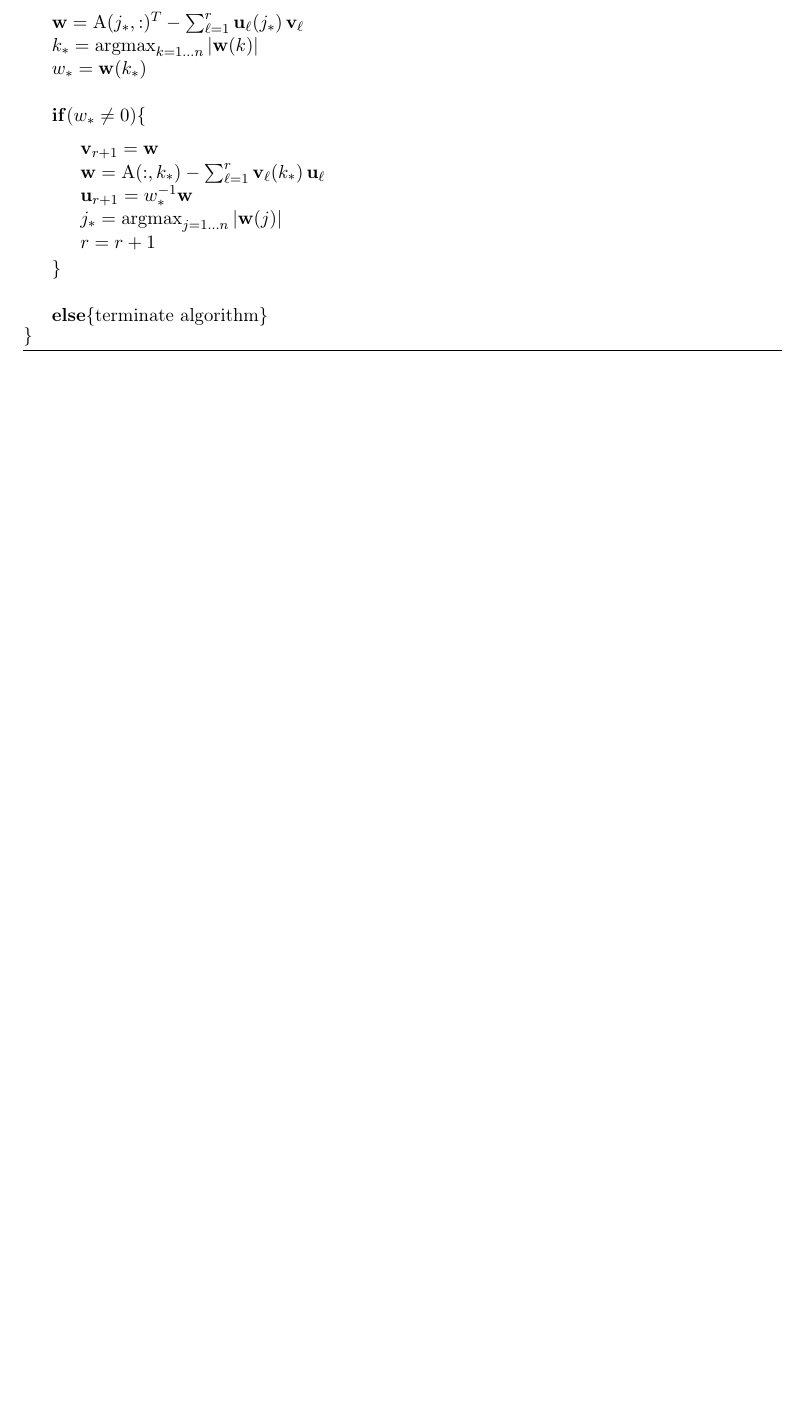
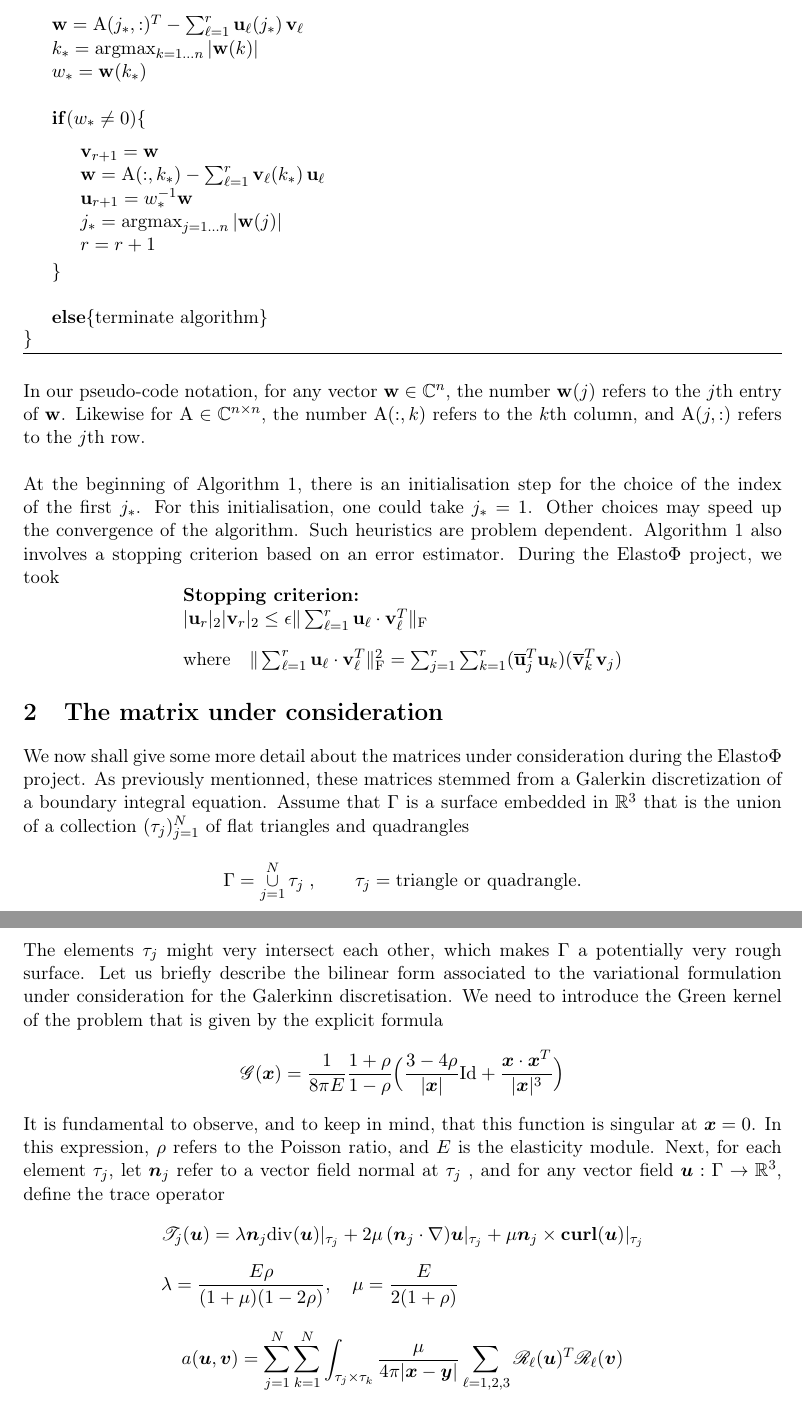
Before and after one commit to xclaeys/ElastoPhi, a LaTeX document (latex/report/elastophi-report.tex, which reads latex/report/introduction.tex): part of page 4 of 4 before the commit and two parts of pages 4 and 5 of 5 after it, the two joined at a grey line, cut so that both start at the same text, the shorter picture padded with empty space. Compiled offline with pdfLaTeX.

Commit message:
Avance dans la redaction du rapport

```diff
--- a/latex/report/elastophi-report.tex
+++ b/latex/report/elastophi-report.tex
@@ -1,6 +1,6 @@
 \documentclass[a4paper,11pt]{article}
 
-\usepackage{a4wide,amsmath,amssymb,amsthm,color,graphicx}
+\usepackage{a4wide,amsmath,amssymb,amsthm,color,graphicx,mathrsfs}
 \usepackage{algorithm,algorithmic}
 \usepackage[utf8]{inputenc}
 \usepackage[T1]{fontenc}
--- a/latex/report/introduction.tex
+++ b/latex/report/introduction.tex
@@ -154,3 +155,56 @@ give the algorithm it self.
     }\\
   \}
 \end{algorithm}
+
+\noindent
+In our pseudo-code notation, for any vector $\bfw\in \C^{n}$, the number $\bfw(j)$  refers to the $j$th entry of $\bfw$.
+Likewise for $\mA\in \C^{n\times n}$, the number $\mA(:,k)$ refers to the $k$th column, and $\mA(j,:)$ refers to the $j$th
+row.
+
+\quad\\
+At the beginning of Algorithm \ref{AlgoACA}, there is an initialisation step for the choice of the index of the first $j_{*}$.
+For this initialisation, one could take $j_{*} = 1$. Other choices may speed up the convergence of the algorithm. Such heuristics
+are problem dependent. Algorithm \ref{AlgoACA} also involves a stopping criterion based on an error estimator. During the Elasto$\Phi$
+project, we took
+$$
+\begin{array}{l}
+\textbf{Stopping criterion:}\\
+\vert \bfu_{r}\vert_{2}\vert \bfv_{r}\vert_{2}\leq  \epsilon\Vert \sum_{\ell = 1}^{r}\bfu_{\ell}\cdot\bfv_{\ell}^{T}\Vert_{\mrm{F}}\\[10pt]
+\textrm{where}\quad \Vert \sum_{\ell = 1}^{r}\bfu_{\ell}\cdot\bfv_{\ell}^{T}\Vert_{\mrm{F}}^{2} = \sum_{j=1}^{r}\sum_{k=1}^{r}
+(\overline{\bfu}_{j}^{T}\bfu_{k})(\overline{\bfv}_{k}^{T}\bfv_{j})
+\end{array}
+$$
+
+\section{The matrix under consideration}
+
+We now shall give some more detail about the matrices under consideration during the Elasto$\Phi$ project.
+As previously mentionned, these matrices stemmed from a Galerkin discretization of a boundary integral
+equation. Assume that $\Gamma$ is a surface embedded in $\R^{3}$ that is the union of a collection
+$(\tau_{j})_{j=1}^{N}$ of flat triangles and quadrangles
+$$
+\Gamma = \mathop{\cup}_{j=1}^{N}\tau_{j}\;,\quad\quad \tau_{j} = \textrm{triangle or quadrangle}.
+$$
+The elements $\tau_{j}$ might very intersect each other, which makes $\Gamma$ a potentially very rough surface.
+Let us briefly describe the bilinear form associated to the variational formulation under consideration for
+the Galerkinn discretisation. We need to introduce the Green kernel of the problem that is given by the explicit formula
+$$
+\mathscr{G}(\bx) = \frac{1}{8\pi E}\frac{1+\rho}{1-\rho}\Big( \frac{3-4\rho}{\vert \bx\vert}\mrm{Id}  +\frac{\bx\cdot\bx^{T}}{\vert \bx\vert^{3}}\Big)
+$$
+It is fundamental to observe, and to keep in mind, that this function is singular at $\bx = 0$. In this expression, $\rho$
+refers to the Poisson ratio, and $E$ is the elasticity module. Next, for each element $\tau_{j}$, let  $\bn_{j}$ refer to a vector field
+normal at $\tau_{j}$ , and for any vector field $\bu:\Gamma\to \R^{3}$, define the trace operator
+$$
+\begin{array}{l}
+\dsp{ \mathscr{T}_{j}(\bu) = \lambda\bn_{j}\div(\bu)\vert_{\tau_{j}}+2\mu\,(\bn_{j}\cdot\nabla)\bu\vert_{\tau_{j}} + \mu\bn_{j}\times\curl(\bu)\vert_{\tau_{j}} }\\[10pt]
+\dsp{ \lambda = \frac{E\rho}{(1+\mu)(1-2\rho)},\quad \mu = \frac{E}{2(1+\rho)}}
+\end{array}
+$$
+
+
+$$
+\begin{array}{l}
+\dsp{ a(\bu,\bv) = \sum_{j=1}^{N}\sum_{k=1}^{N}\int_{\tau_{j}\times\tau_{k}}\frac{\mu}{4\pi\vert\bx-\by\vert}
+\sum_{\ell=1,2,3}\mathscr{R}_{\ell}(\bu)^{T}\mathscr{R}_{\ell}(\bv)}\\
+\textcolor{white}{ a(\bu,\bv) = \sum_{j=1}^{N}\sum_{k=1}^{N}\int_{\tau_{j}\times\tau_{k}} }
+\end{array}
+$$
```
Also changed, not shown: latex/report/macros.tex (+11 -0 lines), latex/report/introduction.tex (9 more changed lines).
